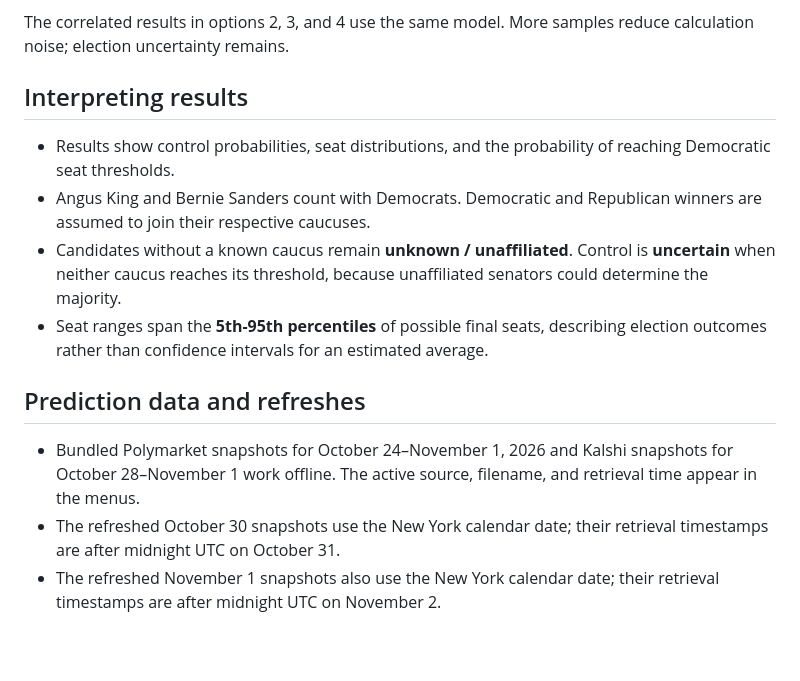
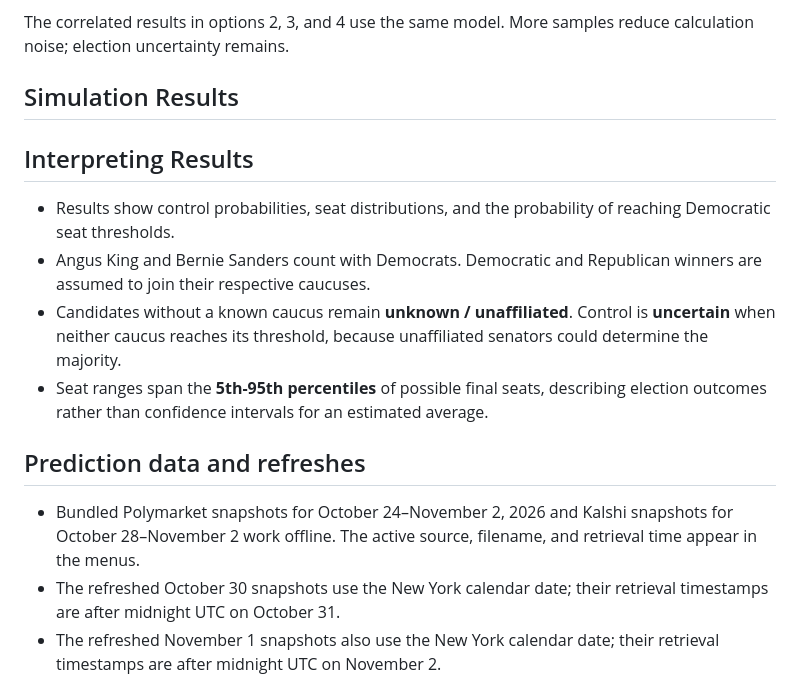
Before and after one commit to bartczernicki/USSenateElectionsForecast, a Markdown page: README.md, the part around one of its changes. Rendered like a GitHub page; blank space fills up the shorter version.

```diff
--- a/README.md
+++ b/README.md
@@ -46,7 +46,9 @@ Under **Configure**:
 
 The correlated results in options 2, 3, and 4 use the same model. More samples reduce calculation noise; election uncertainty remains.
 
-## Interpreting results
+## Simulation Results
+
+## Interpreting Results
 
 - Results show control probabilities, seat distributions, and the probability of reaching Democratic seat thresholds.
 - Angus King and Bernie Sanders count with Democrats. Democratic and Republican winners are assumed to join their respective caucuses.
@@ -55,7 +57,7 @@ The correlated results in options 2, 3, and 4 use the same model. More samples r
 
 ## Prediction data and refreshes
 
-- Bundled Polymarket snapshots for October 24–November 1, 2026 and Kalshi snapshots for October 28–November 1 work offline. The active source, filename, and retrieval time appear in the menus.
+- Bundled Polymarket snapshots for October 24–November 2, 2026 and Kalshi snapshots for October 28–November 2 work offline. The active source, filename, and retrieval time appear in the menus.
 - The refreshed October 30 snapshots use the New York calendar date; their retrieval timestamps are after midnight UTC on October 31.
 - The refreshed November 1 snapshots also use the New York calendar date; their retrieval timestamps are after midnight UTC on November 2.
 - [Polymarket's public Gamma API](https://docs.polymarket.com/market-data/discover-markets) supplies market-implied prices. Each race's mutually exclusive Yes prices are divided by their total to produce probabilities that sum to one.
```
Also changed, not shown: other parts of README.md (+3 -3 lines), USSenateElectionsForecast/Images/Simulation-Correlated-Distribution.png (added), USSenateElectionsForecast/Images/Simulation-Correlated-Probabilities.png (added), USSenateElectionsForecast/Images/Simulation-Independent-Distributions.png (added), USSenateElectionsForecast/Images/Simulation-Independent-Probabilities.png (added), 3 other files.
